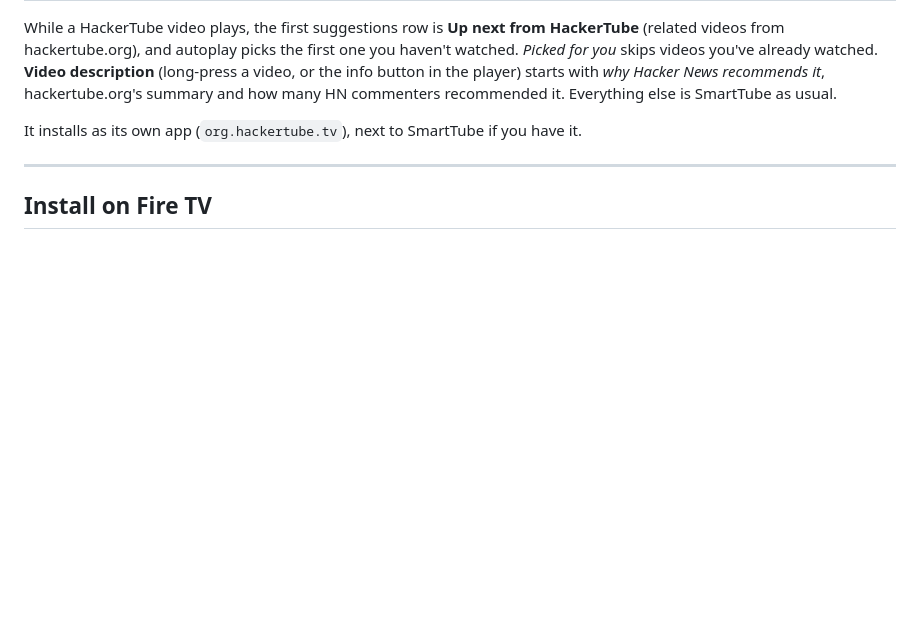
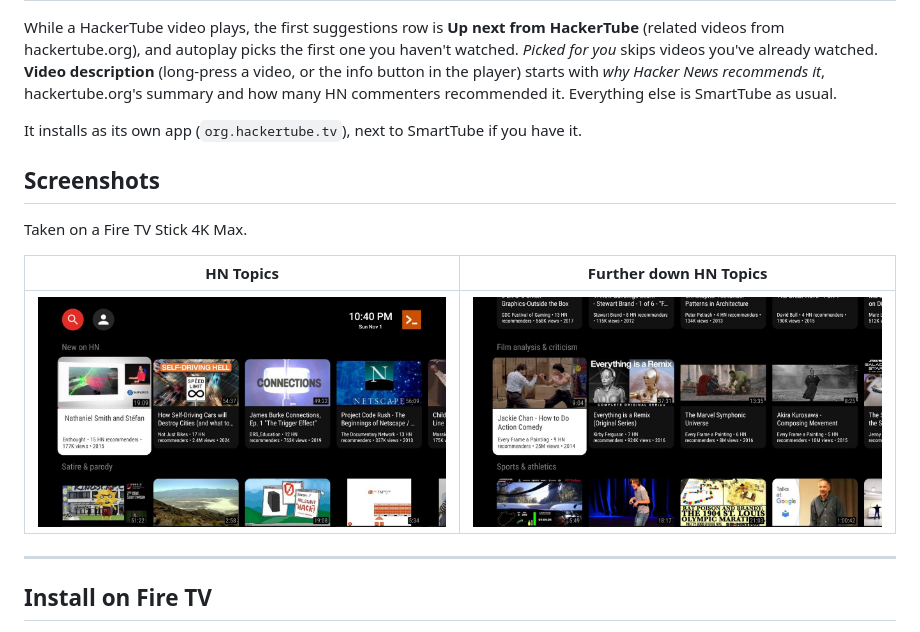
Before and after one commit to shreyasudupi/HackerTube-TV, a Markdown page: README.md, the part around the change. Drawn GitHub-style; pictures changed too: docs/screenshots/hn-topics-scrolled.jpg (added), docs/screenshots/hn-topics.jpg (added); blank space fills up the shorter version.

Commit message:
Add Fire TV screenshots to README
Co-Authored-By: Claude Opus 5.5 <noreply@anthropic.com>
Claude-Session: https://claude.ai/code/session_013EPsXEGbmJs7ovzGFWsvJU

```diff
--- a/README.md
+++ b/README.md
@@ -14,6 +14,14 @@
 While a HackerTube video plays, the first suggestions row is **Up next from HackerTube** (related videos from hackertube.org), and autoplay picks the first one you haven't watched. *Picked for you* skips videos you've already watched. **Video description** (long-press a video, or the info button in the player) starts with *why Hacker News recommends it*, hackertube.org's summary and how many HN commenters recommended it. Everything else is SmartTube as usual.
 
 It installs as its own app (`org.hackertube.tv`), next to SmartTube if you have it.
+
+## Screenshots
+
+Taken on a Fire TV Stick 4K Max.
+
+| HN Topics | Further down HN Topics |
+|---|---|
+| <img src="docs/screenshots/hn-topics.jpg" alt="HN Topics: New on HN row, then Satire & parody, each tile showing HN recommender count" width="420"> | <img src="docs/screenshots/hn-topics-scrolled.jpg" alt="HN Topics further down: Film analysis & criticism and Sports & athletics rows" width="420"> |
 
 ---
 
```
